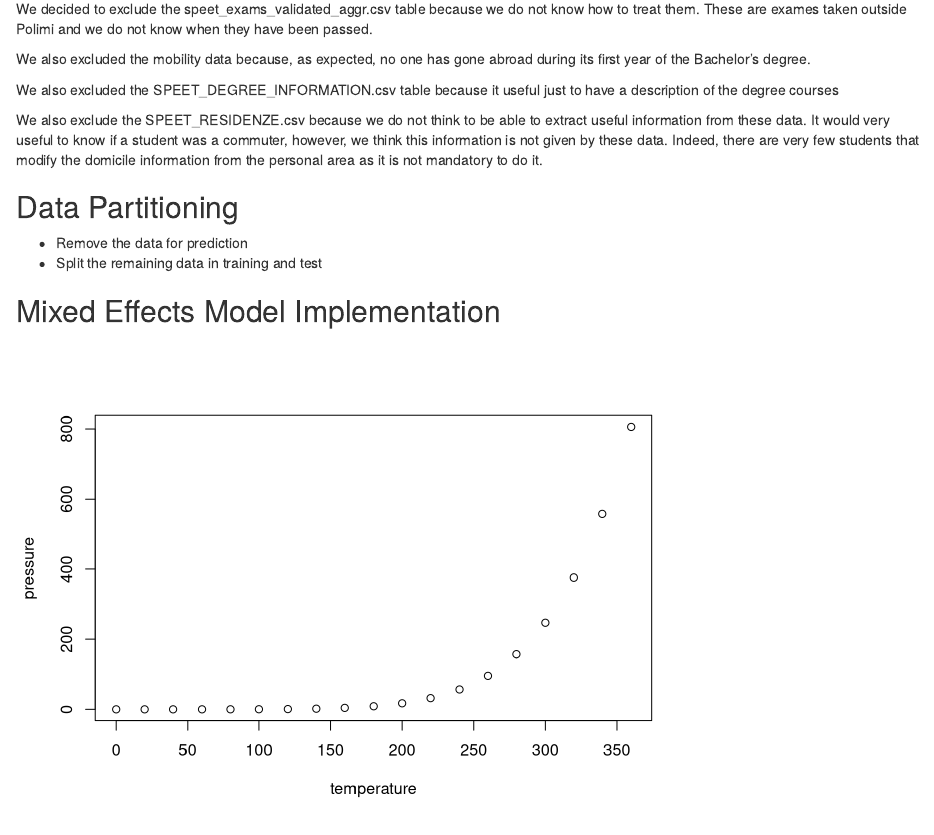
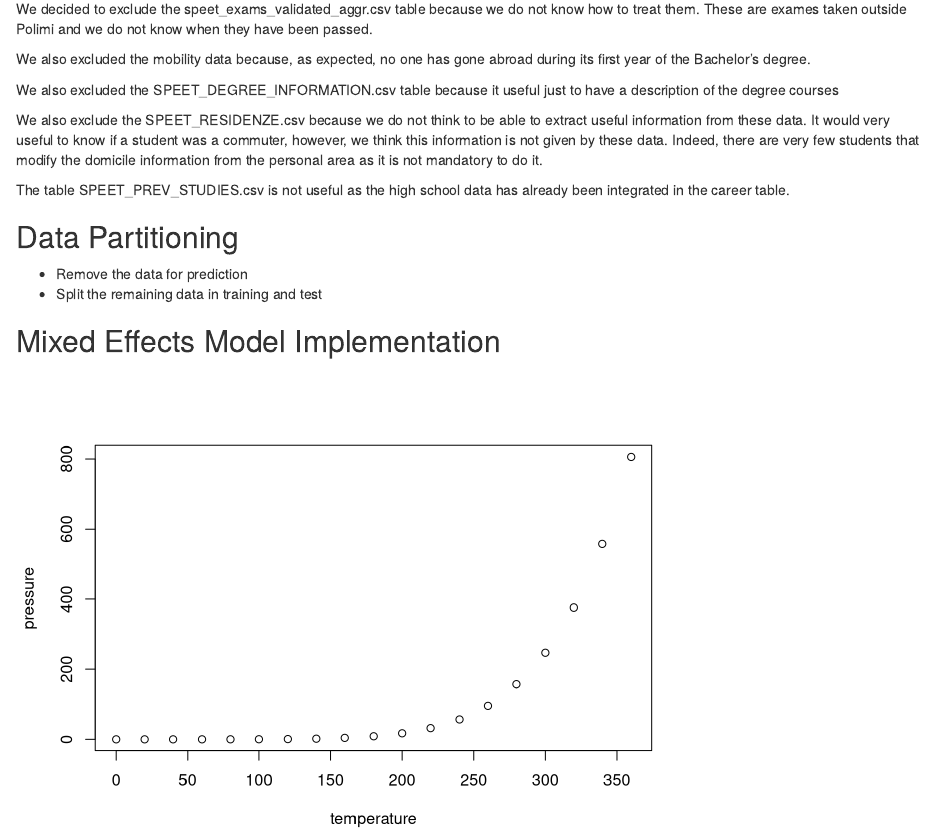
Before and after one commit to Pa-O-La/mixedmodel, an R Markdown document (project-phases.Rmd): the page in a window 1100 px wide, from 330 px down. Rendered offline with R 4.5, knitr and Pandoc, with nearby package versions.

Commit message:
speet_prev_studies not useful anymore

```diff
--- a/project-phases.Rmd
+++ b/project-phases.Rmd
@@ -29,6 +29,8 @@ We also excluded the SPEET_DEGREE_INFORMATION.csv table because it useful just t
 
 We also exclude the SPEET_RESIDENZE.csv because we do not think to be able to extract useful information from these data. It would very useful to know if a student was a commuter, however, we think this information is not given by these data. Indeed, there are very few students that modify the domicile information from the personal area as it is not mandatory to do it.
 
+The table SPEET_PREV_STUDIES.csv is not useful as the high school data has already been integrated in the career table.
+
 ## Data Partitioning
 - Remove the data for prediction
 - Split the remaining data in training and test
```
Also changed, not shown: 1_analisi.R (+0 -2 lines).
